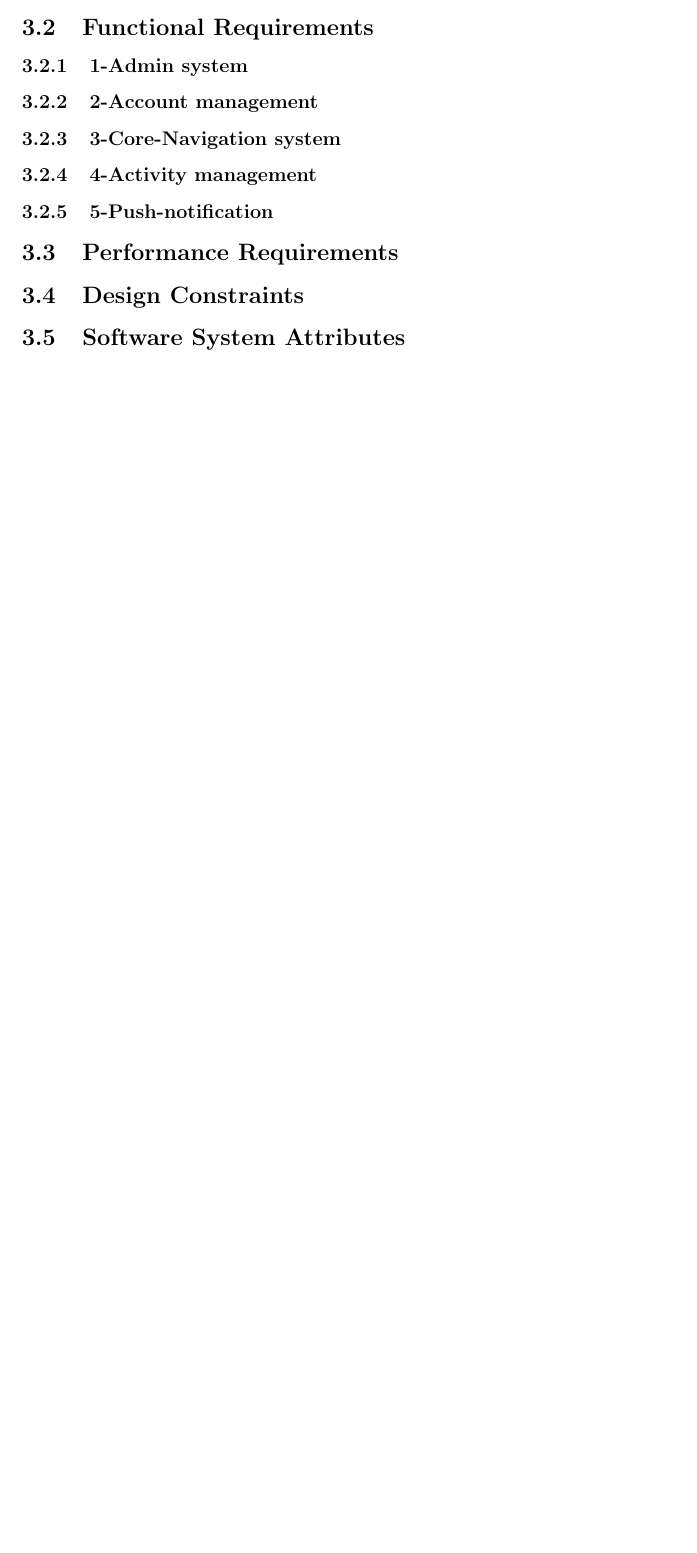
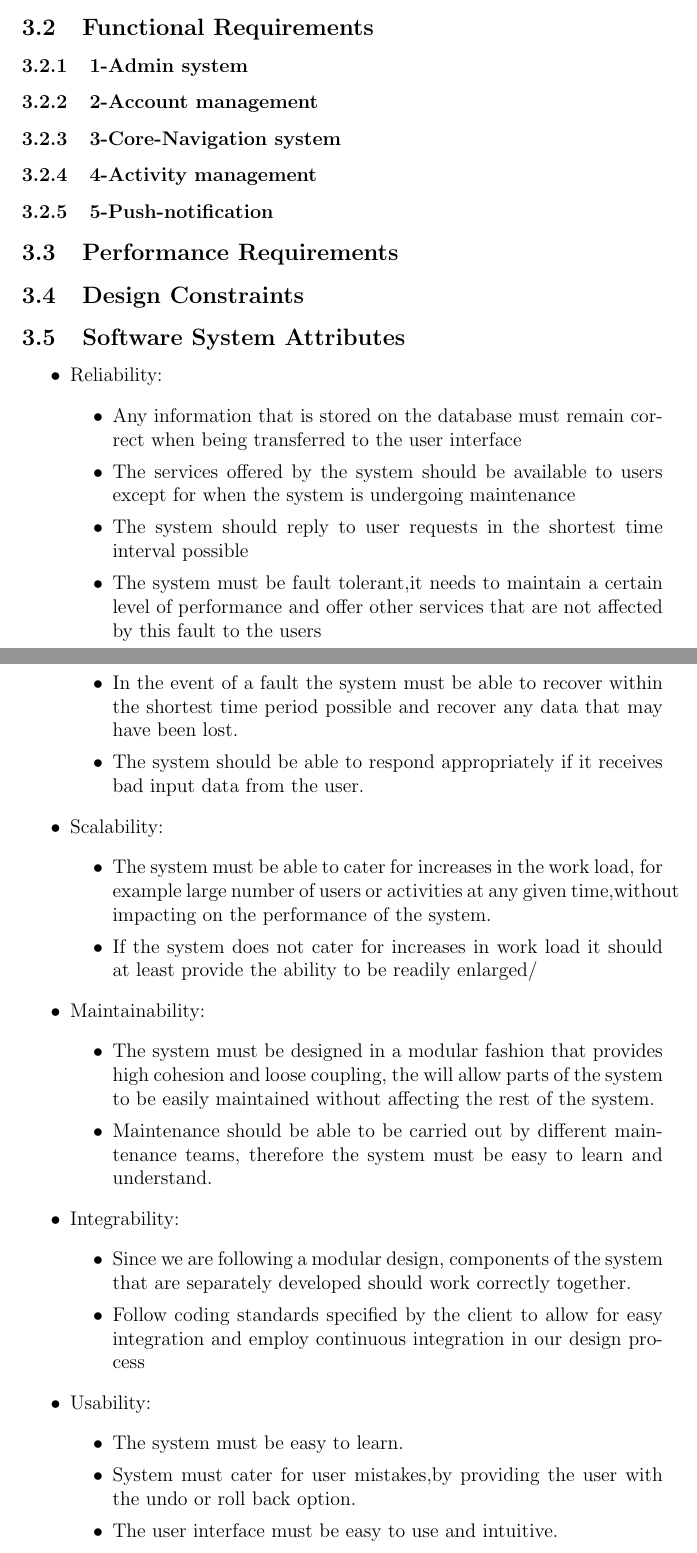
Before and after one commit to vtwigge1000/COS301-TEAM-Jelly, a LaTeX document (SoftwareReqSpec.tex): part of page 7 of 7 before the commit and two parts of pages 7 and 8 of 9 after it, the two joined at a grey line, cut so that both start at the same text, the shorter picture padded with empty space. Compiled offline with pdfLaTeX.

Commit message:
Added the software system attributes

```diff
--- a/SoftwareReqSpec.tex
+++ b/SoftwareReqSpec.tex
@@ -117,3 +109,51 @@ The entire system will also make use of an external database in order to save an
 \subsection{Performance Requirements}
 \subsection{Design Constraints}
 \subsection{Software System Attributes}
+\begin{itemize}
+\item[$\bullet$]Reliability:
+	\begin{itemize}
+		\item[$\bullet$] Any information that is stored on the database must remain correct
+		when being transferred to the user interface
+		\item[$\bullet$] The services offered by the system should be available to users except
+		for when the system is undergoing maintenance
+		\item[$\bullet$] The system should reply to user requests in the shortest time interval possible
+		\item[$\bullet$] The system must be fault tolerant,it needs to maintain a certain level of
+		performance and offer other services that are not affected by this fault to the users
+		\item[$\bullet$] In the event of a fault the system must be able to recover within the shortest
+		time period possible and recover any data that may have been lost.
+		\item[$\bullet$] The system should be able to respond appropriately if it receives  bad input data from the
+		user.
+	\end{itemize}
+
+\item[$\bullet$] Scalability:
+	\begin{itemize}
+		\item[$\bullet$] The system must be able to cater for increases in the work load,
+		for example large number of users or activities at any given time,without impacting on the
+		performance of the system.
+		 \item[$\bullet$] If the system does not cater for increases in work load it should at least
+		 provide the ability to be readily enlarged/
+	\end{itemize}
+
+\item[$\bullet$] Maintainability:
+	\begin{itemize}
+		\item[$\bullet$] The system must be designed in a modular fashion that provides high cohesion and
+		loose coupling, the will allow parts of the system to be easily maintained without affecting the rest
+		of the system.
+		\item[$\bullet$] Maintenance should be able to be carried out by different maintenance teams, therefore
+		the system must be easy to learn and understand.
+	\end{itemize}
+
+\item[$\bullet$] Integrability:
+	\begin{itemize}
+		\item[$\bullet$]Since we are following a modular design, components of the system that are
+		separately developed should work  correctly together.
+		\item[$\bullet$] Follow  coding standards specified by the client to allow for easy integration and employ continuous
+		integration in our design process
+	\end{itemize}
+
+\item[$\bullet$] Usability:
+	\begin{itemize}
+		\item[$\bullet$] The system must be easy to learn.
+		\item[$\bullet$] System must cater for user mistakes,by providing the user with the undo or roll back option.
+		\item[$\bullet$] The user interface must be easy to use and intuitive.
+		\item[$\bullet$] System should have options in a logical manner.
```
Also changed, not shown: SoftwareReqSpec.tex (28 more changed lines).
